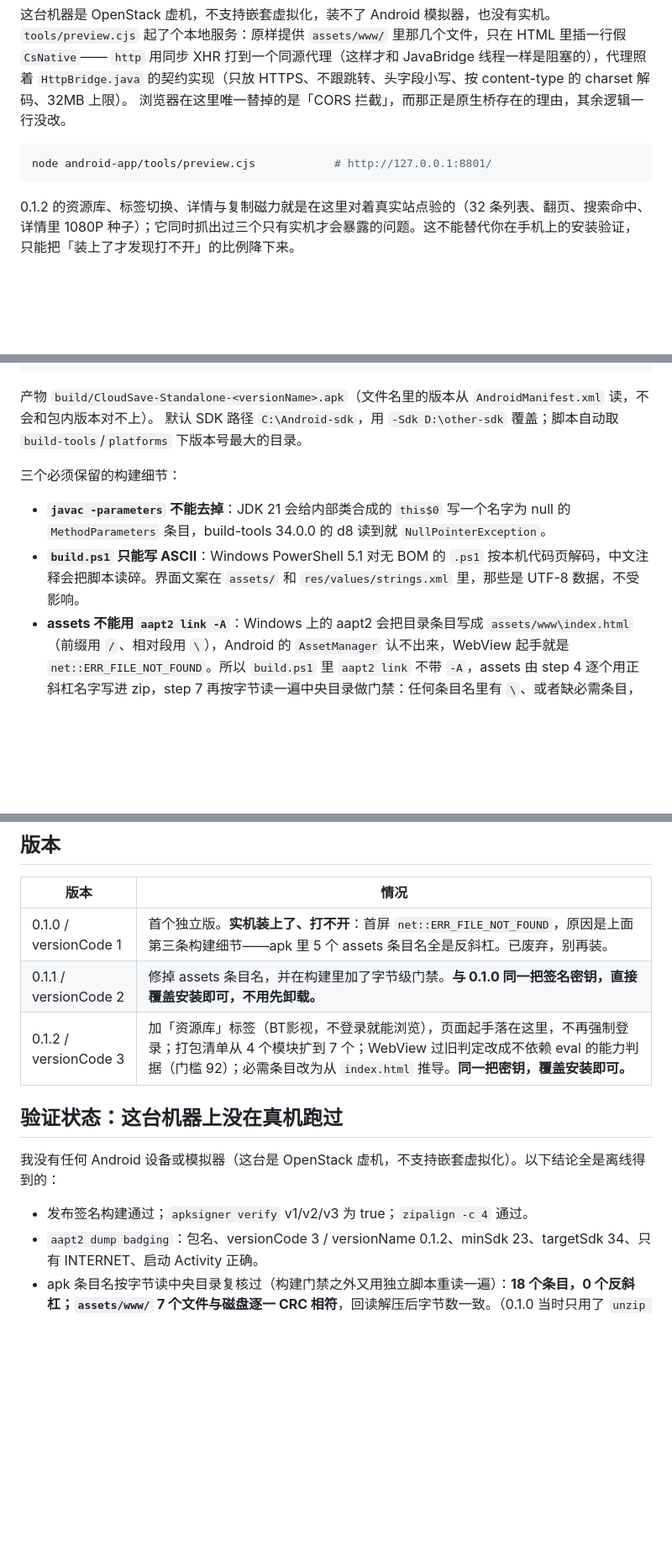
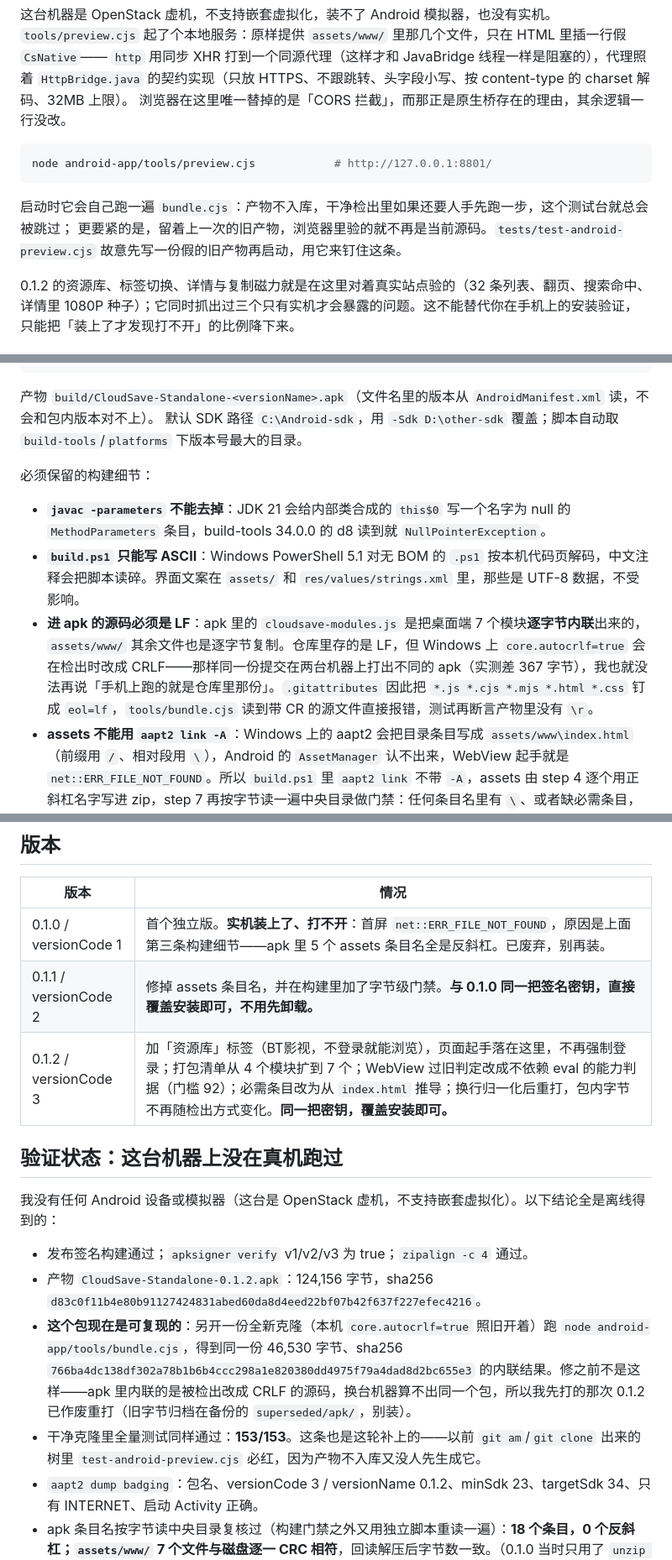
Before and after one commit to bwdd-ui/cloudsave-assistant, a Markdown page: android-app/README.md, 3 parts joined by grey strips. Shown at 84% size. Rendered like a GitHub page; blank space fills up the shorter version.

Commit message:
docs: record that the apk bytes are now checkout-independent
Also documents the superseded first 0.1.2 build, the re-bundling preview
harness, and the clean-clone test result.

````diff
--- a/android-app/README.md
+++ b/android-app/README.md
@@ -74,6 +74,10 @@ res/mipmap-*/ic_launcher.png               与套壳版同一套图标
 node android-app/tools/preview.cjs            # http://127.0.0.1:8801/
 ```
 
+启动时它会自己跑一遍 `bundle.cjs`：产物不入库，干净检出里如果还要人手先跑一步，这个测试台就总会被跳过；
+更要紧的是，留着上一次的旧产物，浏览器里验的就不再是当前源码。`tests/test-android-preview.cjs`
+故意先写一份假的旧产物再启动，用它来钉住这条。
+
 0.1.2 的资源库、标签切换、详情与复制磁力就是在这里对着真实站点验的（32 条列表、翻页、搜索命中、
 详情里 1080P 种子）；它同时抓出过三个只有实机才会暴露的问题。这不能替代你在手机上的安装验证，
 只能把「装上了才发现打不开」的比例降下来。
@@ -89,10 +93,11 @@ cd android-app
 产物 `build/CloudSave-Standalone-<versionName>.apk`（文件名里的版本从 `AndroidManifest.xml` 读，不会和包内版本对不上）。
 默认 SDK 路径 `C:\Android-sdk`，用 `-Sdk D:\other-sdk` 覆盖；脚本自动取 `build-tools`/`platforms` 下版本号最大的目录。
 
-三个必须保留的构建细节：
+必须保留的构建细节：
 
 - **`javac -parameters` 不能去掉**：JDK 21 会给内部类合成的 `this$0` 写一个名字为 null 的 `MethodParameters` 条目，build-tools 34.0.0 的 d8 读到就 `NullPointerException`。
 - **`build.ps1` 只能写 ASCII**：Windows PowerShell 5.1 对无 BOM 的 `.ps1` 按本机代码页解码，中文注释会把脚本读碎。界面文案在 `assets/` 和 `res/values/strings.xml` 里，那些是 UTF-8 数据，不受影响。
+- **进 apk 的源码必须是 LF**：apk 里的 `cloudsave-modules.js` 是把桌面端 7 个模块**逐字节内联**出来的，`assets/www/` 其余文件也是逐字节复制。仓库里存的是 LF，但 Windows 上 `core.autocrlf=true` 会在检出时改成 CRLF——那样同一份提交在两台机器上打出不同的 apk（实测差 367 字节），我也就没法再说「手机上跑的就是仓库里那份」。`.gitattributes` 因此把 `*.js *.cjs *.mjs *.html *.css` 钉成 `eol=lf`，`tools/bundle.cjs` 读到带 CR 的源文件直接报错，测试再断言产物里没有 `\r`。
 - **assets 不能用 `aapt2 link -A`**：Windows 上的 aapt2 会把目录条目写成 `assets/www\index.html`（前缀用 `/`、相对段用 `\`），Android 的 `AssetManager` 认不出来，WebView 起手就是 `net::ERR_FILE_NOT_FOUND`。所以 `build.ps1` 里 `aapt2 link` 不带 `-A`，assets 由 step 4 逐个用正斜杠名字写进 zip，step 7 再按字节读一遍中央目录做门禁：任何条目名里有 `\`、或者缺必需条目，构建直接失败。
 - **必需条目从 `index.html` 推出来**：step 7 解析页面里 `src`/`href` 指向的本地文件，逐个要求它们在 apk 里。往页面加一个脚本不必同时记得改构建脚本——名单落后一步，手机上就是一个打不开的 `ERR_FILE_NOT_FOUND`，正是 0.1.0 踩过的那类坑。
 
@@ -155,13 +160,16 @@ SHA-256: 26a90120d2053d6ada0e9fe27ec590bc23a68f33d174164e753c31de4b8fdfb2
 | --- | --- |
 | 0.1.0 / versionCode 1 | 首个独立版。**实机装上了、打不开**：首屏 `net::ERR_FILE_NOT_FOUND`，原因是上面第三条构建细节——apk 里 5 个 assets 条目名全是反斜杠。已废弃，别再装。 |
 | 0.1.1 / versionCode 2 | 修掉 assets 条目名，并在构建里加了字节级门禁。**与 0.1.0 同一把签名密钥，直接覆盖安装即可，不用先卸载。** |
-| 0.1.2 / versionCode 3 | 加「资源库」标签（BT影视，不登录就能浏览），页面起手落在这里，不再强制登录；打包清单从 4 个模块扩到 7 个；WebView 过旧判定改成不依赖 eval 的能力判据（门槛 92）；必需条目改为从 `index.html` 推导。**同一把密钥，覆盖安装即可。** |
+| 0.1.2 / versionCode 3 | 加「资源库」标签（BT影视，不登录就能浏览），页面起手落在这里，不再强制登录；打包清单从 4 个模块扩到 7 个；WebView 过旧判定改成不依赖 eval 的能力判据（门槛 92）；必需条目改为从 `index.html` 推导；换行归一化后重打，包内字节不再随检出方式变化。**同一把密钥，覆盖安装即可。** |
 
 ## 验证状态：这台机器上没在真机跑过
 
 我没有任何 Android 设备或模拟器（这台是 OpenStack 虚机，不支持嵌套虚拟化）。以下结论全是离线得到的：
 
 - 发布签名构建通过；`apksigner verify` v1/v2/v3 为 true；`zipalign -c 4` 通过。
+- 产物 `CloudSave-Standalone-0.1.2.apk`：124,156 字节，sha256 `d83c0f11b4e80b91127424831abed60da8d4eed22bf07b42f637f227efec4216`。
+- **这个包现在是可复现的**：另开一份全新克隆（本机 `core.autocrlf=true` 照旧开着）跑 `node android-app/tools/bundle.cjs`，得到同一份 46,530 字节、sha256 `766ba4dc138df302a78b1b6b4ccc298a1e820380dd4975f79a4dad8d2bc655e3` 的内联结果。修之前不是这样——apk 里内联的是被检出改成 CRLF 的源码，换台机器算不出同一个包，所以我先打的那次 0.1.2 已作废重打（旧字节归档在备份的 `superseded/apk/`，别装）。
+- 干净克隆里全量测试同样通过：**153/153**。这条也是这轮补上的——以前 `git am`/`git clone` 出来的树里 `test-android-preview.cjs` 必红，因为产物不入库又没人先生成它。
 - `aapt2 dump badging`：包名、versionCode 3 / versionName 0.1.2、minSdk 23、targetSdk 34、只有 INTERNET、启动 Activity 正确。
 - apk 条目名按字节读中央目录复核过（构建门禁之外又用独立脚本重读一遍）：**18 个条目，0 个反斜杠；`assets/www/` 7 个文件与磁盘逐一 CRC 相符**，回读解压后字节数一致。（0.1.0 当时只用了 `unzip -l` 和 Python `zipfile.namelist()` 看，这两个都会在读取时把 `\` 归一成 `/`，所以那句「条目名全部用 `/`」是错的，问题正是在手机上才暴露出来。）
 - 门禁现在从 `index.html` 推导必需条目，本次报出 6 个引用（app.css + 5 个脚本）全部在包内。
````
